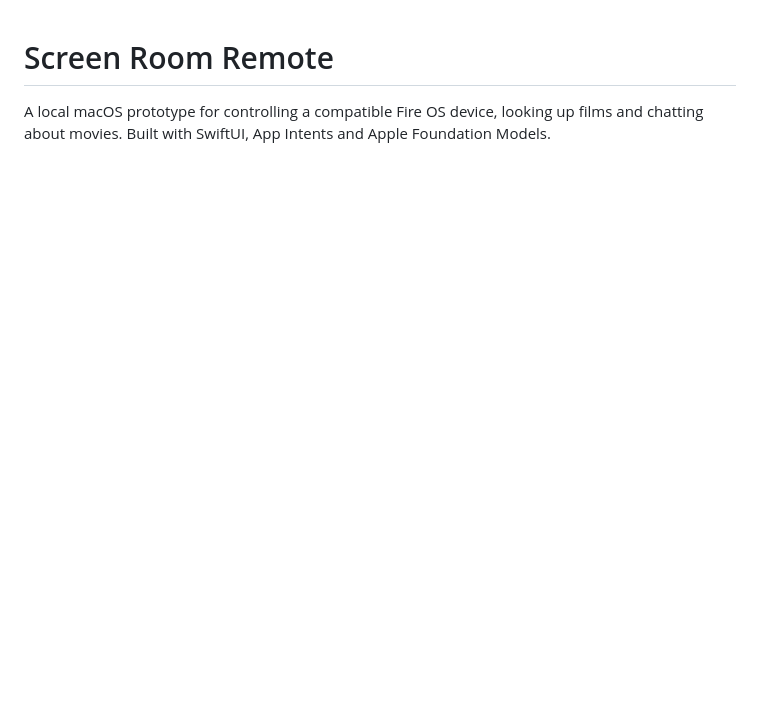
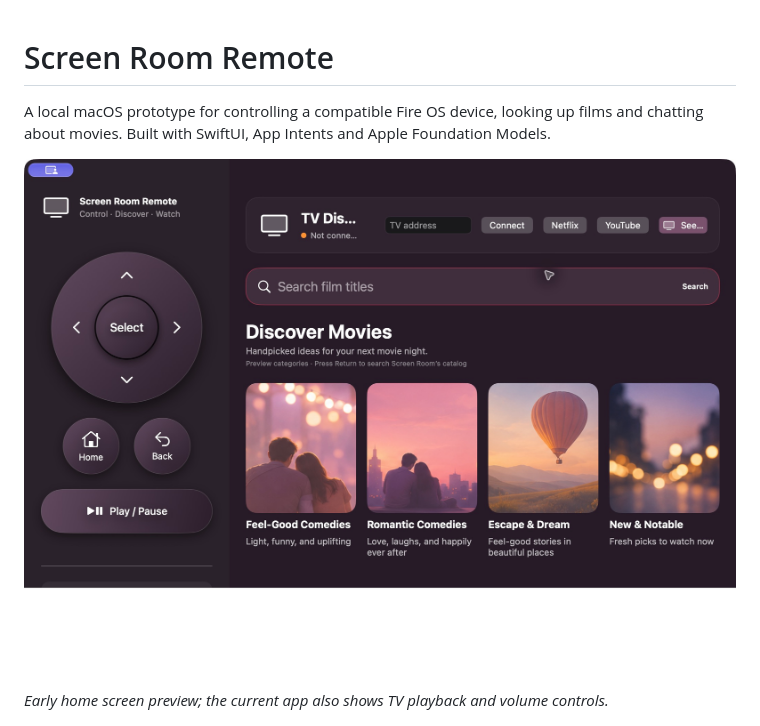
Before and after one commit to anupamchugh/ScreenRoomRemote, a Markdown page: README.md, the part around the change. Rendered like a GitHub page; pictures changed too: docs/images/remote-home-macos.png (added); blank space fills up the shorter version.

Commit message:
Show macOS remote home screen

```diff
--- a/README.md
+++ b/README.md
@@ -1,6 +1,10 @@
 # Screen Room Remote
 
 A local macOS prototype for controlling a compatible Fire OS device, looking up films and chatting about movies. Built with SwiftUI, App Intents and Apple Foundation Models.
+
+![Screen Room Remote macOS home screen preview](docs/images/remote-home-macos.png)
+
+*Early home screen preview; the current app also shows TV playback and volume controls.*
 
 ![Movie Chat on macOS showing a movie-night suggestion](docs/images/movie-chat-macos.png)
 
```
